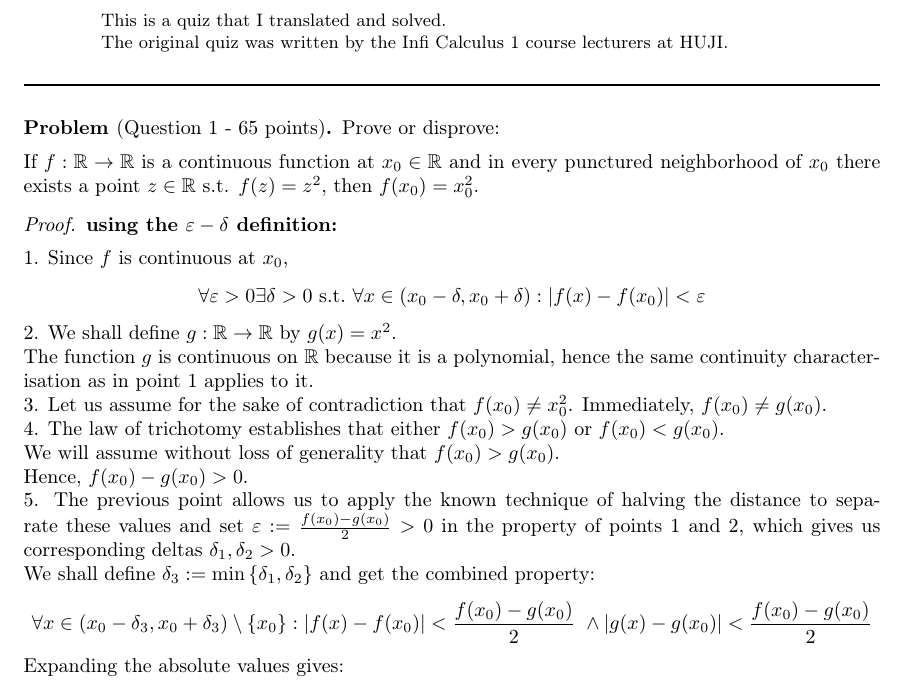
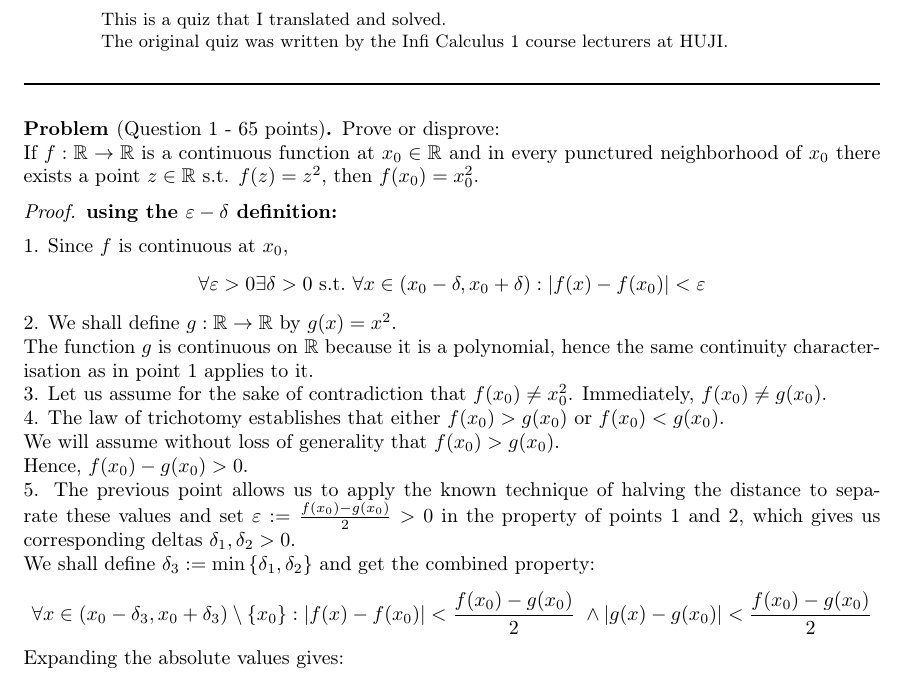
Before and after one commit to MyNameIsHeart/heart-proofs, a LaTeX paper (latex/proofs/real-analysis/huji-infinitesimal-calculus-1/Quizes/2026-10-01-Semester-2026A-Quiz-4.tex): part of page 1 of 2, cut so that both start at the same text. Compiled offline with pdfLaTeX.

Commit message:
update quiz 4 2026A

```diff
--- a/latex/proofs/real-analysis/huji-infinitesimal-calculus-1/Quizes/2026-10-01-Semester-2026A-Quiz-4.tex
+++ b/latex/proofs/real-analysis/huji-infinitesimal-calculus-1/Quizes/2026-10-01-Semester-2026A-Quiz-4.tex
@@ -59,10 +59,11 @@ at HUJI.
 
 \begin{problem*}[Question 1 - 65 points]
  Prove or disprove:
-\end{problem*}
+
 If $f:\mathbb{R}\to\mathbb{R}$ is a continuous function at $x_{0}\in\mathbb{R}$
 and in every punctured neighborhood of $x_{0}$ there exists a point
 $z\in\mathbb{R}$ s.t. $f(z)=z^{2}$, then $f(x_{0})=x_{0}^{2}$.
+\end{problem*}
 \begin{proof}
 \textbf{using the $\varepsilon-\delta$ definition:}\medskip{}
 
```
